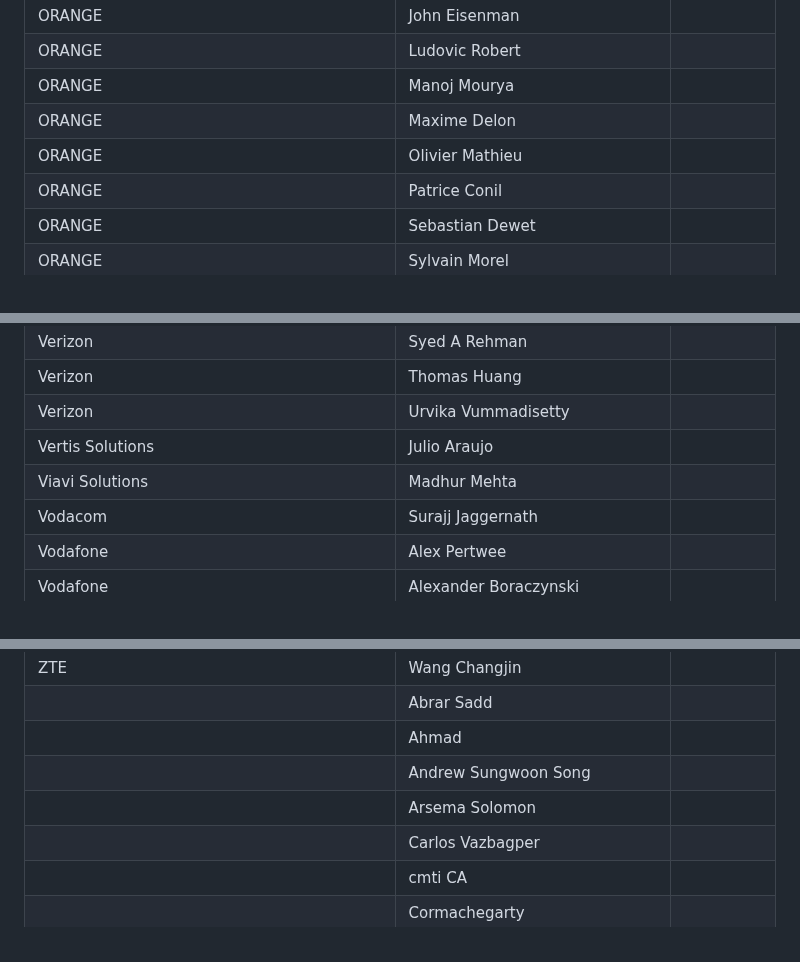
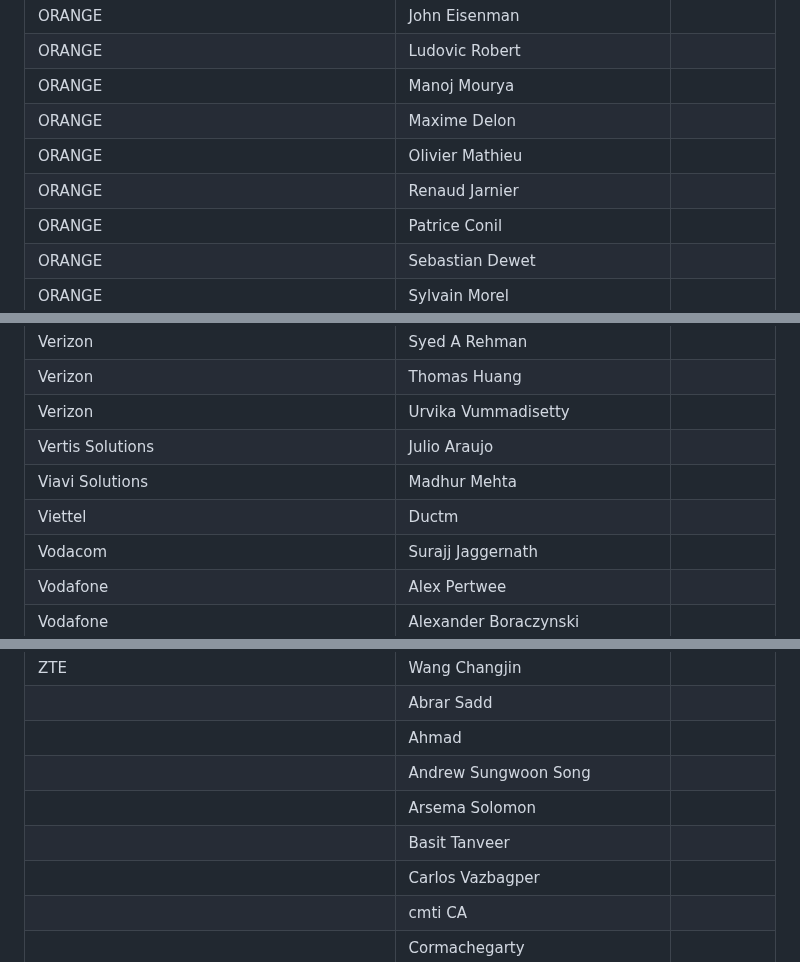
Before and after one commit to camaraproject/Governance, a Markdown page: PARTICIPANTS.MD, 3 parts joined by grey strips. Rendered like a GitHub page.

```diff
--- a/PARTICIPANTS.MD
+++ b/PARTICIPANTS.MD
@@ -611,6 +611,7 @@
 | ORANGE | Manoj Mourya ||
 | ORANGE | Maxime Delon ||
 | ORANGE | Olivier Mathieu ||
+| ORANGE | Renaud Jarnier ||
 | ORANGE | Patrice Conil ||
 | ORANGE | Sebastian Dewet ||
 | ORANGE | Sylvain Morel ||
@@ -860,6 +861,7 @@
 | Verizon | Urvika Vummadisetty ||
 | Vertis Solutions | Julio Araujo ||
 | Viavi Solutions | Madhur Mehta ||
+| Viettel | Ductm ||
 | Vodacom | Surajj Jaggernath ||
 | Vodafone | Alex Pertwee ||
 | Vodafone | Alexander Boraczynski ||
@@ -931,6 +933,7 @@
 |  | Ahmad ||
 |  | Andrew Sungwoon Song |
 |  | Arsema Solomon ||
+|  | Basit Tanveer ||
 |  | Carlos Vazbagper ||
 |  | cmti CA ||
 |  | Cormachegarty ||
```
Also changed, not shown: other parts of PARTICIPANTS.MD (+0 -1 lines).
